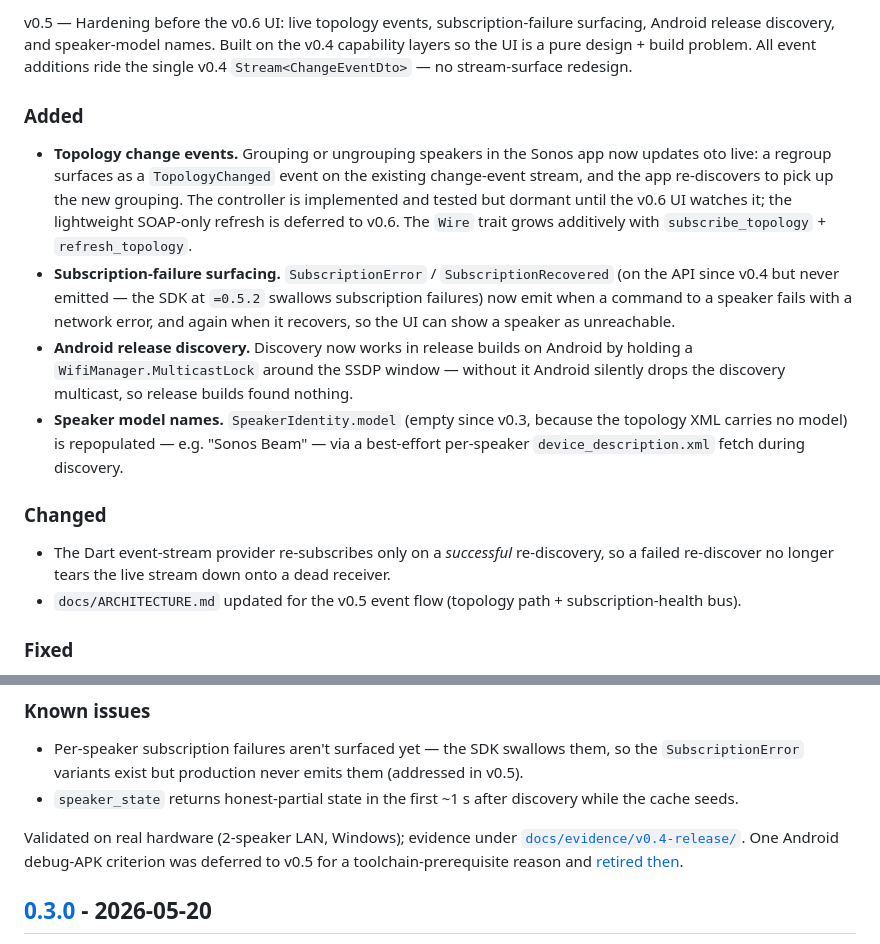
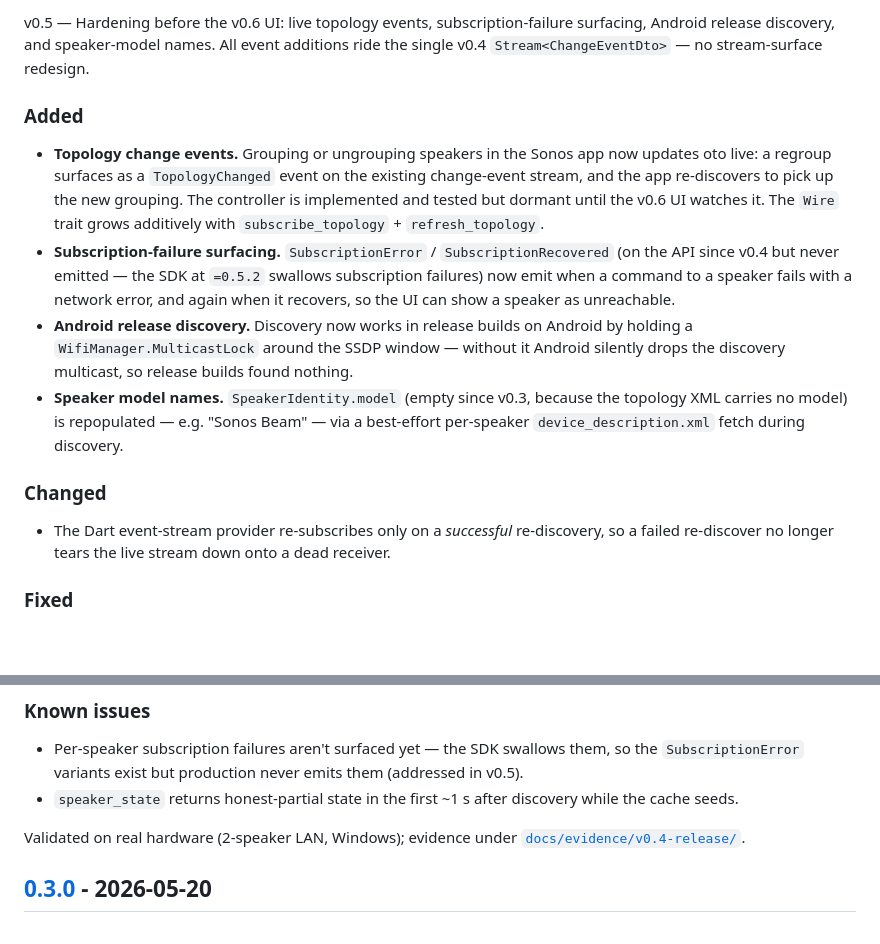
Before and after one commit to Oszkar/oto, a Markdown page: CHANGELOG.md, 2 parts joined by grey strips. Drawn GitHub-style; blank space fills up the shorter version.

```diff
--- a/CHANGELOG.md
+++ b/CHANGELOG.md
@@ -10,9 +10,9 @@ The format is based on [Keep a Changelog][kac]; the project follows [Semantic Ve
 
-v0.5 — Hardening before the v0.6 UI: live topology events, subscription-failure surfacing, Android release discovery, and speaker-model names. Built on the v0.4 capability layers so the UI is a pure design + build problem. All event additions ride the single v0.4 `Stream<ChangeEventDto>` — no stream-surface redesign.
+v0.5 — Hardening before the v0.6 UI: live topology events, subscription-failure surfacing, Android release discovery, and speaker-model names. All event additions ride the single v0.4 `Stream<ChangeEventDto>` — no stream-surface redesign.
 
 ### Added
 
-- **Topology change events.** Grouping or ungrouping speakers in the Sonos app now updates oto live: a regroup surfaces as a `TopologyChanged` event on the existing change-event stream, and the app re-discovers to pick up the new grouping. The controller is implemented and tested but dormant until the v0.6 UI watches it; the lightweight SOAP-only refresh is deferred to v0.6. The `Wire` trait grows additively with `subscribe_topology` + `refresh_topology`.
+- **Topology change events.** Grouping or ungrouping speakers in the Sonos app now updates oto live: a regroup surfaces as a `TopologyChanged` event on the existing change-event stream, and the app re-discovers to pick up the new grouping. The controller is implemented and tested but dormant until the v0.6 UI watches it. The `Wire` trait grows additively with `subscribe_topology` + `refresh_topology`.
 - **Subscription-failure surfacing.** `SubscriptionError` / `SubscriptionRecovered` (on the API since v0.4 but never emitted — the SDK at `=0.5.2` swallows subscription failures) now emit when a command to a speaker fails with a network error, and again when it recovers, so the UI can show a speaker as unreachable.
 - **Android release discovery.** Discovery now works in release builds on Android by holding a `WifiManager.MulticastLock` around the SSDP window — without it Android silently drops the discovery multicast, so release builds found nothing.
 - **Speaker model names.** `SpeakerIdentity.model` (empty since v0.3, because the topology XML carries no model) is repopulated — e.g. "Sonos Beam" — via a best-effort per-speaker `device_description.xml` fetch during discovery.
@@ -20,7 +20,6 @@ v0.5 — Hardening before the v0.6 UI: live topology events, subscription-failur
 ### Changed
 
 - The Dart event-stream provider re-subscribes only on a *successful* re-discovery, so a failed re-discover no longer tears the live stream down onto a dead receiver.
-- `docs/ARCHITECTURE.md` updated for the v0.5 event flow (topology path + subscription-health bus).
 
 ### Fixed
 
@@ -67,7 +66,7 @@ v0.4 — Live property events. Reactive state via GENA: a Rust → Dart event st
 - Per-speaker subscription failures aren't surfaced yet — the SDK swallows them, so the `SubscriptionError` variants exist but production never emits them (addressed in v0.5).
 - `speaker_state` returns honest-partial state in the first ~1 s after discovery while the cache seeds.
 
-Validated on real hardware (2-speaker LAN, Windows); evidence under [`docs/evidence/v0.4-release/`](docs/evidence/v0.4-release/README.md). One Android debug-APK criterion was deferred to v0.5 for a toolchain-prerequisite reason and [retired then](docs/evidence/v0.5-android-debug.md).
+Validated on real hardware (2-speaker LAN, Windows); evidence under [`docs/evidence/v0.4-release/`](docs/evidence/v0.4-release/README.md).
 
 ## [0.3.0] - 2026-05-20
 
```
Also changed, not shown: other parts of CHANGELOG.md (+1 -1 lines), AGENTS.md (+1 -1 lines), README.md (+3 -3 lines).
